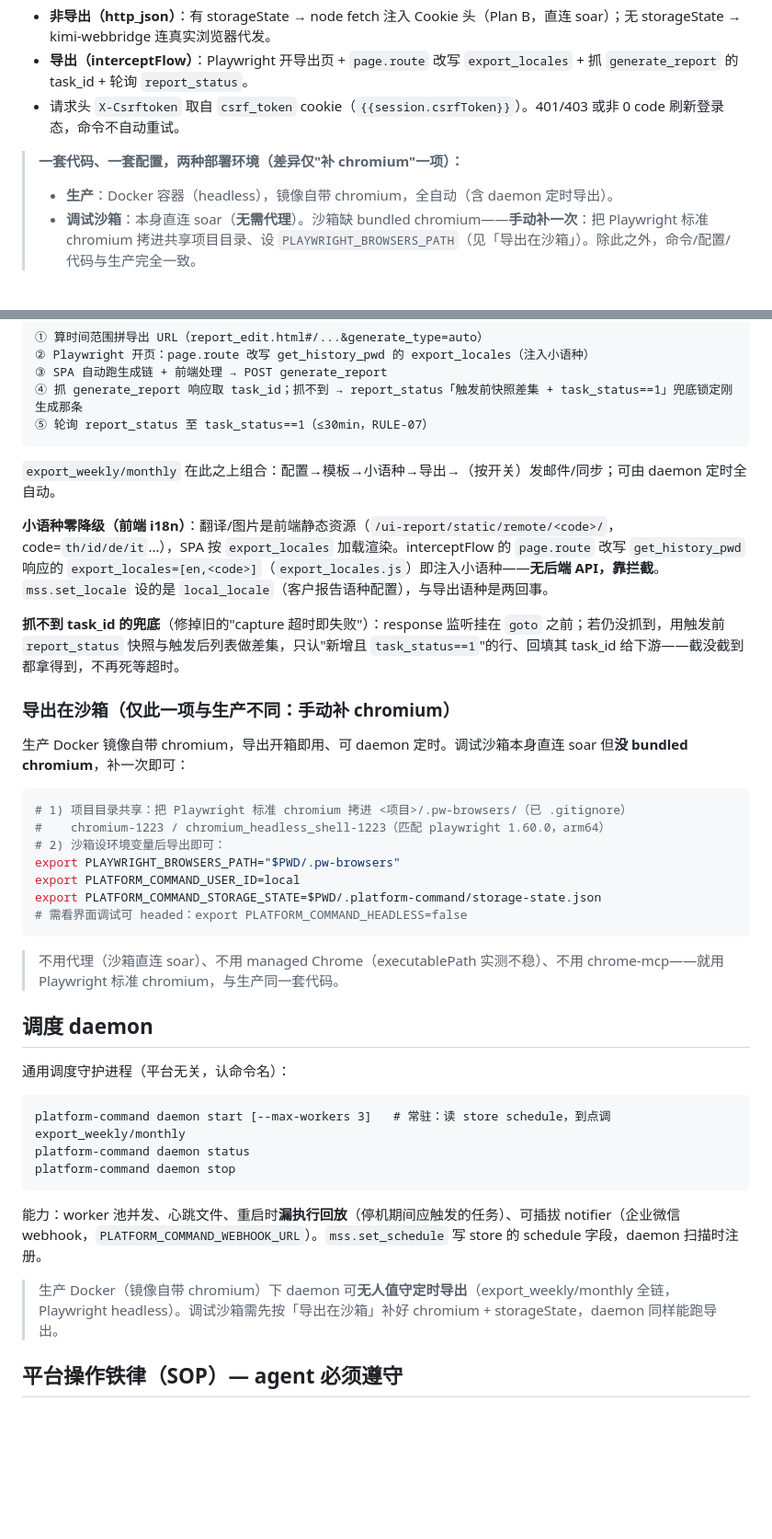
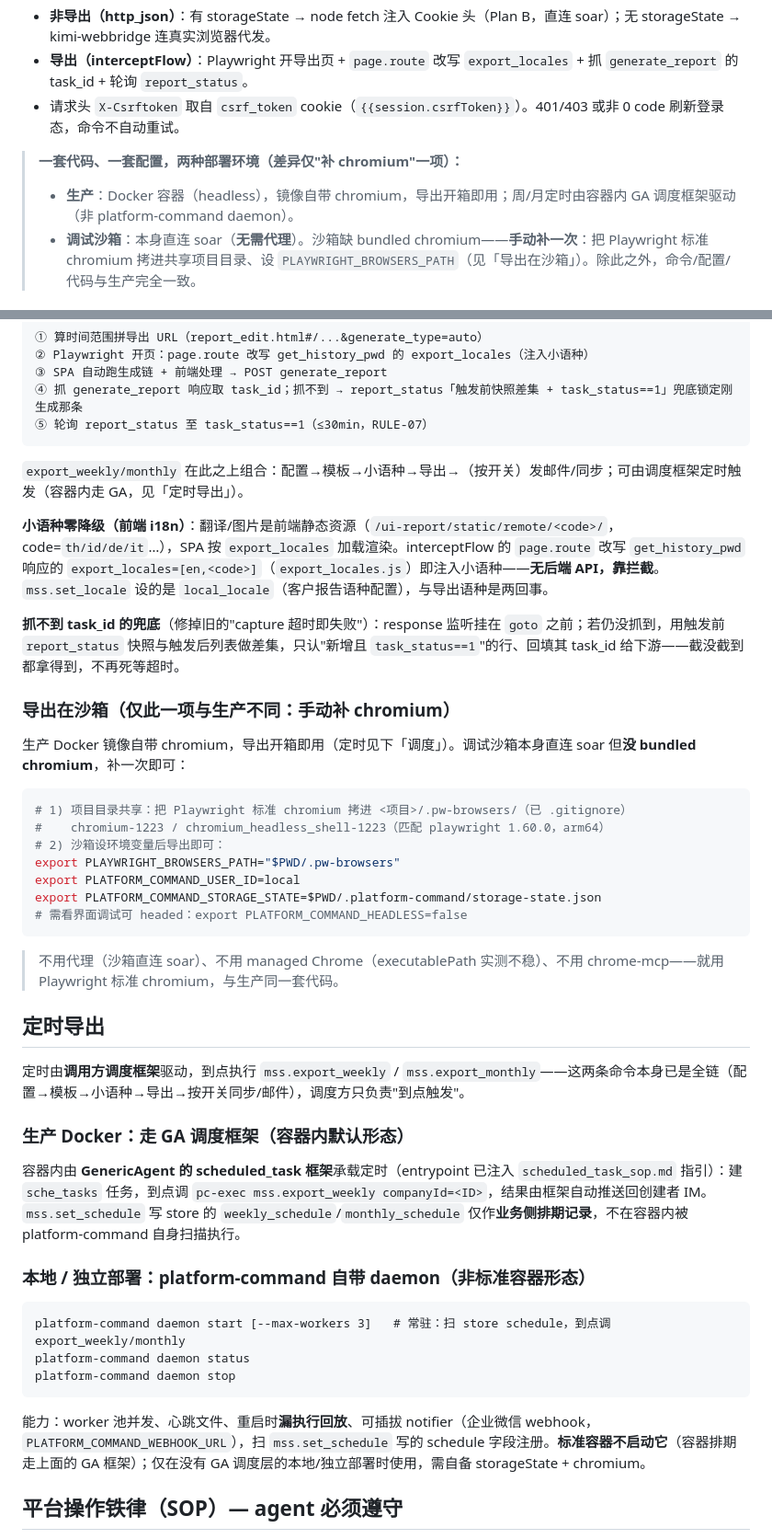
Before and after one commit to Michaelxwb/platform-command, a Markdown page: docs/mss-report-commands.md, 2 parts joined by grey strips. Shown at 92% size. Rendered like a GitHub page; blank space fills up the shorter version.

Commit message:
docs(mss): 容器 SOP 补 MSS，定时导出改走 GA 调度框架
- deploy/ga/platform_command_sop.md：新增 MSS 补充段（登录态转告用户；周/月定时走 GA scheduled_task 调 export_weekly/monthly，禁起 pc daemon）
- AGENTS.md / mss-report-commands.md：修正"容器靠 pc daemon 定时"的失真表述——容器内排期由 GA 驱动，daemon 仅本地/独立部署形态
- set_schedule 写 store 的 schedule 字段在容器内仅作业务记录，不自动触发

Co-Authored-By: Claude Opus 4.8 <noreply@anthropic.com>

````diff
--- a/docs/mss-report-commands.md
+++ b/docs/mss-report-commands.md
@@ -30,7 +30,7 @@
 - 请求头 `X-Csrftoken` 取自 `csrf_token` cookie（`{{session.csrfToken}}`）。401/403 或非 0 code 刷新登录态，命令不自动重试。
 
 > **一套代码、一套配置，两种部署环境（差异仅"补 chromium"一项）：**
-> - **生产**：Docker 容器（headless），镜像自带 chromium，全自动（含 daemon 定时导出）。
+> - **生产**：Docker 容器（headless），镜像自带 chromium，导出开箱即用；周/月定时由容器内 GA 调度框架驱动（非 platform-command daemon）。
 > - **调试沙箱**：本身直连 soar（**无需代理**）。沙箱缺 bundled chromium——**手动补一次**：把 Playwright 标准 chromium 拷进共享项目目录、设 `PLAYWRIGHT_BROWSERS_PATH`（见「导出在沙箱」）。除此之外，命令/配置/代码与生产完全一致。
 
 ## 命令清单（19）
@@ -151,7 +151,7 @@ export PLATFORM_COMMAND_STORAGE_STATE=$PWD/.platform-command/storage-state.json
 ⑤ 轮询 report_status 至 task_status==1（≤30min，RULE-07）
 ```
 
-`export_weekly/monthly` 在此之上组合：配置→模板→小语种→导出→（按开关）发邮件/同步；可由 daemon 定时全自动。
+`export_weekly/monthly` 在此之上组合：配置→模板→小语种→导出→（按开关）发邮件/同步；可由调度框架定时触发（容器内走 GA，见「定时导出」）。
 
 **小语种零降级（前端 i18n）**：翻译/图片是前端静态资源（`/ui-report/static/remote/<code>/`，code=`th/id/de/it`…），SPA 按 `export_locales` 加载渲染。interceptFlow 的 `page.route` 改写 `get_history_pwd` 响应的 `export_locales=[en,<code>]`（`export_locales.js`）即注入小语种——**无后端 API，靠拦截**。`mss.set_locale` 设的是 `local_locale`（客户报告语种配置），与导出语种是两回事。
 
@@ -159,7 +159,7 @@ export PLATFORM_COMMAND_STORAGE_STATE=$PWD/.platform-command/storage-state.json
 
 ### 导出在沙箱（仅此一项与生产不同：手动补 chromium）
 
-生产 Docker 镜像自带 chromium，导出开箱即用、可 daemon 定时。调试沙箱本身直连 soar 但**没 bundled chromium**，补一次即可：
+生产 Docker 镜像自带 chromium，导出开箱即用（定时见下「调度」）。调试沙箱本身直连 soar 但**没 bundled chromium**，补一次即可：
 
 ```bash
 # 1) 项目目录共享：把 Playwright 标准 chromium 拷进 <项目>/.pw-browsers/（已 .gitignore）
@@ -172,19 +172,23 @@ export PLATFORM_COMMAND_STORAGE_STATE=$PWD/.platform-command/storage-state.json
 ```
 > 不用代理（沙箱直连 soar）、不用 managed Chrome（executablePath 实测不稳）、不用 chrome-mcp——就用 Playwright 标准 chromium，与生产同一套代码。
 
-## 调度 daemon
+## 定时导出
 
-通用调度守护进程（平台无关，认命令名）：
+定时由**调用方调度框架**驱动，到点执行 `mss.export_weekly` / `mss.export_monthly`——这两条命令本身已是全链（配置→模板→小语种→导出→按开关同步/邮件），调度方只负责"到点触发"。
+
+### 生产 Docker：走 GA 调度框架（容器内默认形态）
+
+容器内由 **GenericAgent 的 scheduled_task 框架**承载定时（entrypoint 已注入 `scheduled_task_sop.md` 指引）：建 `sche_tasks` 任务，到点调 `pc-exec mss.export_weekly companyId=<ID>`，结果由框架自动推送回创建者 IM。`mss.set_schedule` 写 store 的 `weekly_schedule`/`monthly_schedule` 仅作**业务侧排期记录**，不在容器内被 platform-command 自身扫描执行。
+
+### 本地 / 独立部署：platform-command 自带 daemon（非标准容器形态）
 
 ```
-platform-command daemon start [--max-workers 3]   # 常驻：读 store schedule，到点调 export_weekly/monthly
+platform-command daemon start [--max-workers 3]   # 常驻：扫 store schedule，到点调 export_weekly/monthly
 platform-command daemon status
 platform-command daemon stop
 ```
 
-能力：worker 池并发、心跳文件、重启时**漏执行回放**（停机期间应触发的任务）、可插拔 notifier（企业微信 webhook，`PLATFORM_COMMAND_WEBHOOK_URL`）。`mss.set_schedule` 写 store 的 schedule 字段，daemon 扫描时注册。
-
-> 生产 Docker（镜像自带 chromium）下 daemon 可**无人值守定时导出**（export_weekly/monthly 全链，Playwright headless）。调试沙箱需先按「导出在沙箱」补好 chromium + storageState，daemon 同样能跑导出。
+能力：worker 池并发、心跳文件、重启时**漏执行回放**、可插拔 notifier（企业微信 webhook，`PLATFORM_COMMAND_WEBHOOK_URL`），扫 `mss.set_schedule` 写的 schedule 字段注册。**标准容器不启动它**（容器排期走上面的 GA 框架）；仅在没有 GA 调度层的本地/独立部署时使用，需自备 storageState + chromium。
 
 ## 平台操作铁律（SOP）— agent 必须遵守
 
````
Also changed, not shown: other parts of docs/mss-report-commands.md (+1 -1 lines), AGENTS.md (+1 -1 lines), deploy/ga/platform_command_sop.md (+11 -0 lines).
